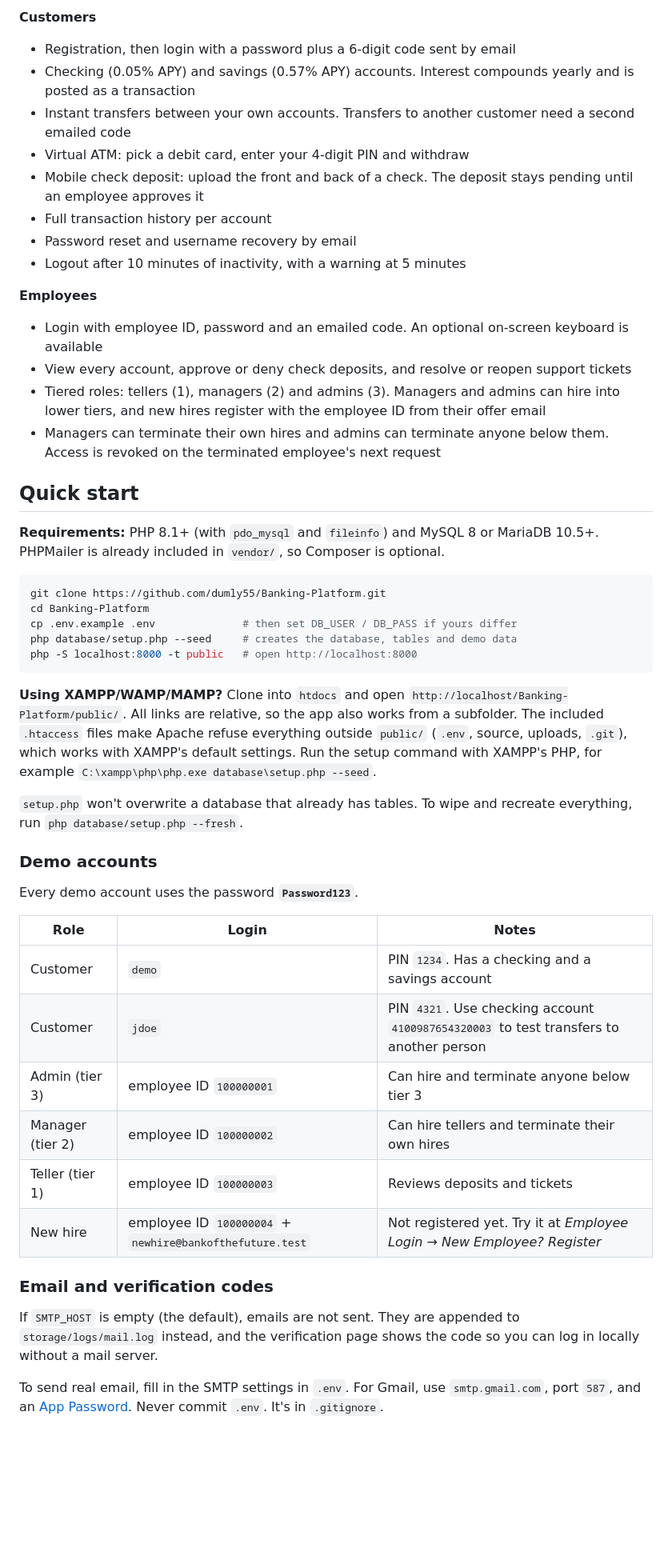
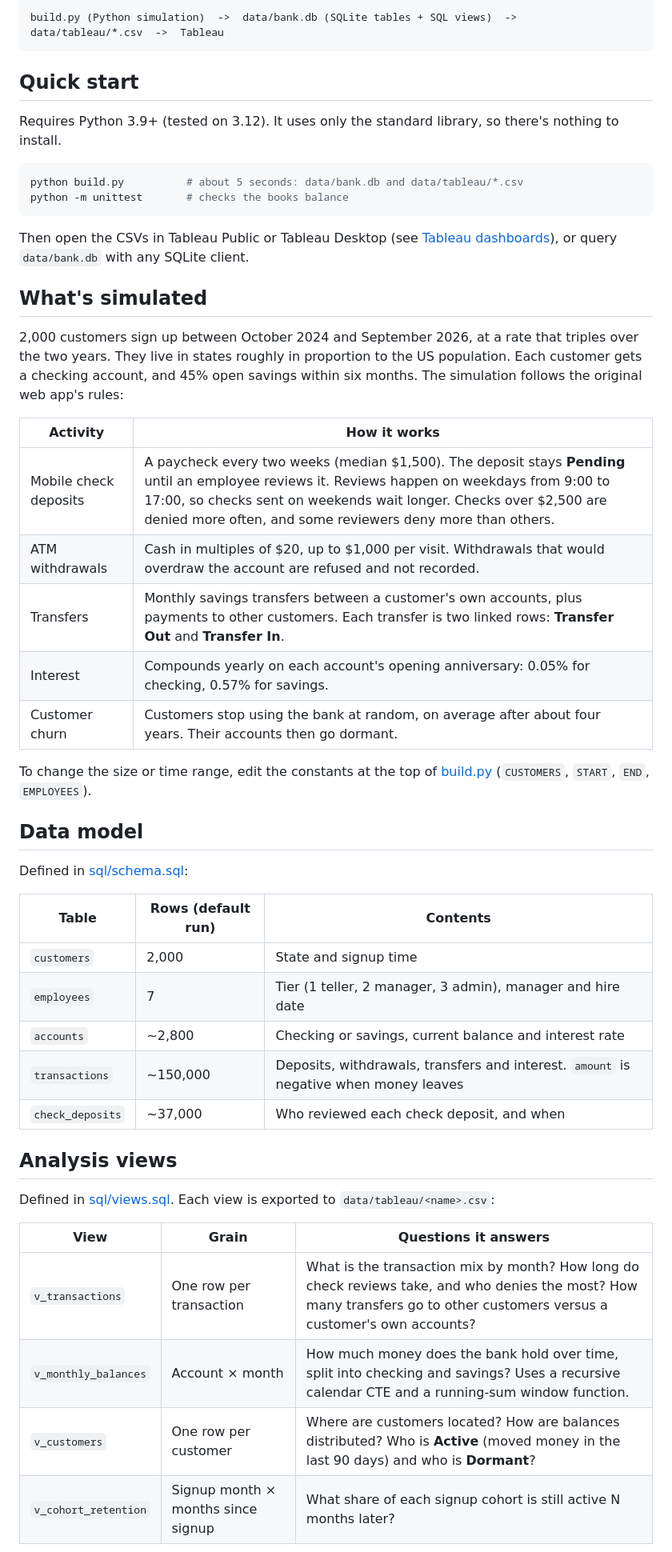
Before and after one commit to dumly55/Banking-Platform, a Markdown page: README.md, the part around one of its changes. Shown at 80% size. Drawn GitHub-style; blank space fills up the shorter version.

````diff
--- a/README.md
+++ b/README.md
@@ -22,51 +7,52 @@ An online banking web app built with PHP and MySQL. Customers can open checking
-**Customers**
-- Registration, then login with a password plus a 6-digit code sent by email
-- Checking (0.05% APY) and savings (0.57% APY) accounts. Interest compounds yearly and is posted as a transaction
-- Instant transfers between your own accounts. Transfers to another customer need a second emailed code
-- Virtual ATM: pick a debit card, enter your 4-digit PIN and withdraw
-- Mobile check deposit: upload the front and back of a check. The deposit stays pending until an employee approves it
-- Full transaction history per account
-- Password reset and username recovery by email
-- Logout after 10 minutes of inactivity, with a warning at 5 minutes
-
-**Employees**
-- Login with employee ID, password and an emailed code. An optional on-screen keyboard is available
-- View every account, approve or deny check deposits, and resolve or reopen support tickets
-- Tiered roles: tellers (1), managers (2) and admins (3). Managers and admins can hire into lower tiers, and new hires register with the employee ID from their offer email
-- Managers can terminate their own hires and admins can terminate anyone below them. Access is revoked on the terminated employee's next request
+```
+build.py (Python simulation)  ->  data/bank.db (SQLite tables + SQL views)  ->  data/tableau/*.csv  ->  Tableau
+```
 
 ## Quick start
 
-**Requirements:** PHP 8.1+ (with `pdo_mysql` and `fileinfo`) and MySQL 8 or MariaDB 10.5+. PHPMailer is already included in `vendor/`, so Composer is optional.
+Requires Python 3.9+ (tested on 3.12). It uses only the standard library, so there's nothing to install.
 
 ```bash
-git clone https://github.com/dumly55/Banking-Platform.git
-cd Banking-Platform
-cp .env.example .env              # then set DB_USER / DB_PASS if yours differ
-php database/setup.php --seed     # creates the database, tables and demo data
-php -S localhost:8000 -t public   # open http://localhost:8000
+python build.py          # about 5 seconds: data/bank.db and data/tableau/*.csv
+python -m unittest       # checks the books balance
 ```
 
-**Using XAMPP/WAMP/MAMP?** Clone into `htdocs` and open `http://localhost/Banking-Platform/public/`. All links are relative, so the app also works from a subfolder. The included `.htaccess` files make Apache refuse everything outside `public/` (`.env`, source, uploads, `.git`), which works with XAMPP's default settings. Run the setup command with XAMPP's PHP, for example `C:\xampp\php\php.exe database\setup.php --seed`.
+Then open the CSVs in Tableau Public or Tableau Desktop (see [Tableau dashboards](#tableau-dashboards)), or query `data/bank.db` with any SQLite client.
 
-`setup.php` won't overwrite a database that already has tables. To wipe and recreate everything, run `php database/setup.php --fresh`.
+## What's simulated
 
-### Demo accounts
+2,000 customers sign up between October 2024 and September 2026, at a rate that triples over the two years. They live in states roughly in proportion to the US population. Each customer gets a checking account, and 45% open savings within six months. The simulation follows the original web app's rules:
 
-Every demo account uses the password **`Password123`**.
+| Activity | How it works |
+|---|---|
+| Mobile check deposits | A paycheck every two weeks (median $1,500). The deposit stays **Pending** until an employee reviews it. Reviews happen on weekdays from 9:00 to 17:00, so checks sent on weekends wait longer. Checks over $2,500 are denied more often, and some reviewers deny more than others. |
+| ATM withdrawals | Cash in multiples of $20, up to $1,000 per visit. Withdrawals that would overdraw the account are refused and not recorded. |
+| Transfers | Monthly savings transfers between a customer's own accounts, plus payments to other customers. Each transfer is two linked rows: **Transfer Out** and **Transfer In**. |
+| Interest | Compounds yearly on each account's opening anniversary: 0.05% for checking, 0.57% for savings. |
+| Customer churn | Customers stop using the bank at random, on average after about four years. Their accounts then go dormant. |
 
-| Role | Login | Notes |
+To change the size or time range, edit the constants at the top of [build.py](build.py) (`CUSTOMERS`, `START`, `END`, `EMPLOYEES`).
+
+## Data model
+
+Defined in [sql/schema.sql](sql/schema.sql):
+
+| Table | Rows (default run) | Contents |
 |---|---|---|
-| Customer | `demo` | PIN `1234`. Has a checking and a savings account |
-| Customer | `jdoe` | PIN `4321`. Use checking account `4100987654320003` to test transfers to another person |
-| Admin (tier 3) | employee ID `100000001` | Can hire and terminate anyone below tier 3 |
-| Manager (tier 2) | employee ID `100000002` | Can hire tellers and terminate their own hires |
-| Teller (tier 1) | employee ID `100000003` | Reviews deposits and tickets |
-| New hire | employee ID `100000004` + `newhire@bankofthefuture.test` | Not registered yet. Try it at *Employee Login → New Employee? Register* |
+| `customers` | 2,000 | State and signup time |
+| `employees` | 7 | Tier (1 teller, 2 manager, 3 admin), manager and hire date |
+| `accounts` | ~2,800 | Checking or savings, current balance and interest rate |
+| `transactions` | ~150,000 | Deposits, withdrawals, transfers and interest. `amount` is negative when money leaves |
+| `check_deposits` | ~37,000 | Who reviewed each check deposit, and when |
 
-### Email and verification codes
+## Analysis views
 
-If `SMTP_HOST` is empty (the default), emails are not sent. They are appended to `storage/logs/mail.log` instead, and the verification page shows the code so you can log in locally without a mail server.
+Defined in [sql/views.sql](sql/views.sql). Each view is exported to `data/tableau/<name>.csv`:
 
-To send real email, fill in the SMTP settings in `.env`. For Gmail, use `smtp.gmail.com`, port `587`, and an [App Password](https://support.google.com/accounts/answer/185833). Never commit `.env`. It's in `.gitignore`.
+| View | Grain | Questions it answers |
+|---|---|---|
+| `v_transactions` | One row per transaction | What is the transaction mix by month? How long do check reviews take, and who denies the most? How many transfers go to other customers versus a customer's own accounts? |
+| `v_monthly_balances` | Account × month | How much money does the bank hold over time, split into checking and savings? Uses a recursive calendar CTE and a running-sum window function. |
+| `v_customers` | One row per customer | Where are customers located? How are balances distributed? Who is **Active** (moved money in the last 90 days) and who is **Dormant**? |
+| `v_cohort_retention` | Signup month × months since signup | What share of each signup cohort is still active N months later? |
 
````
Also changed, not shown: other parts of README.md (+56 -72 lines).
